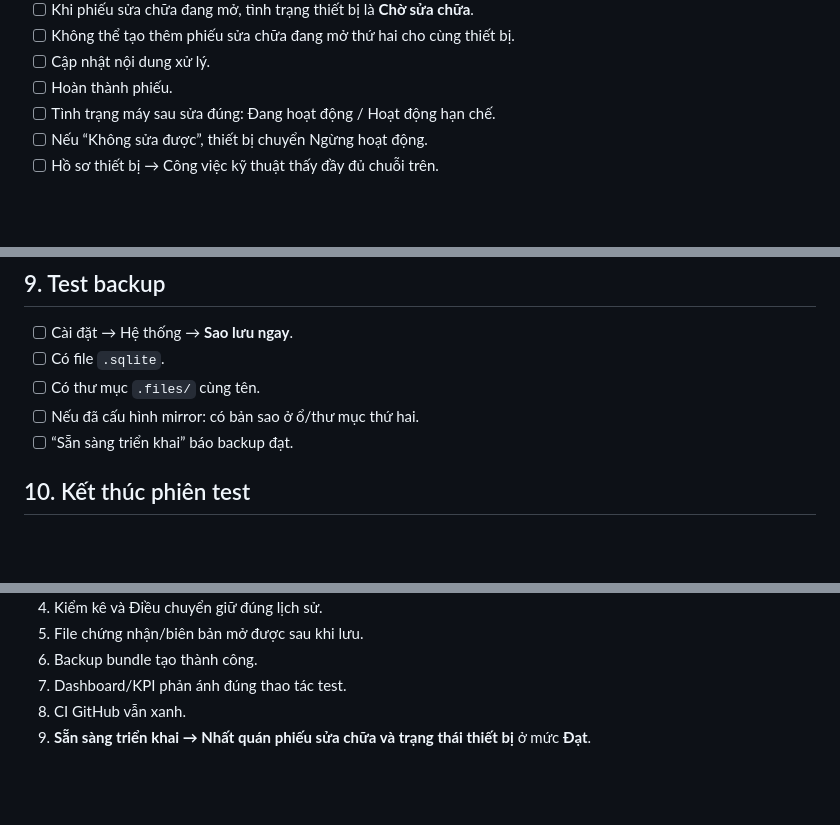
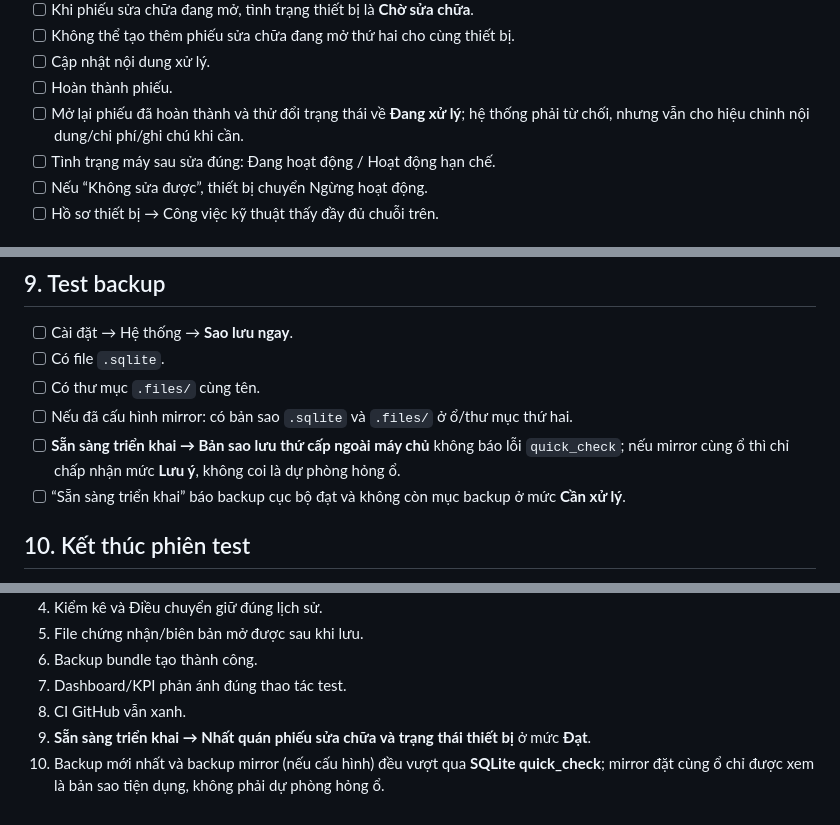
Before and after one commit to tranhuec3cx/QY4-TTBYT, a Markdown page: CHECKLIST-TEST-THUC-TE.md, 3 parts joined by grey strips. Rendered like a GitHub page; blank space fills up the shorter version.

Commit message:
docs: strengthen final repair and backup release checks

```diff
--- a/CHECKLIST-TEST-THUC-TE.md
+++ b/CHECKLIST-TEST-THUC-TE.md
@@ -64,6 +64,7 @@ Thực hiện trên **bản sao dữ liệu thật** hoặc một thiết bị t
 - [ ] Không thể tạo thêm phiếu sửa chữa đang mở thứ hai cho cùng thiết bị.
 - [ ] Cập nhật nội dung xử lý.
 - [ ] Hoàn thành phiếu.
+- [ ] Mở lại phiếu đã hoàn thành và thử đổi trạng thái về **Đang xử lý**; hệ thống phải từ chối, nhưng vẫn cho hiệu chỉnh nội dung/chi phí/ghi chú khi cần.
 - [ ] Tình trạng máy sau sửa đúng: Đang hoạt động / Hoạt động hạn chế.
 - [ ] Nếu “Không sửa được”, thiết bị chuyển Ngừng hoạt động.
 - [ ] Hồ sơ thiết bị → Công việc kỹ thuật thấy đầy đủ chuỗi trên.
@@ -119,8 +120,9 @@ Chọn một khoa có danh mục nhỏ để test nhanh.
 - [ ] Cài đặt → Hệ thống → **Sao lưu ngay**.
 - [ ] Có file `.sqlite`.
 - [ ] Có thư mục `.files/` cùng tên.
-- [ ] Nếu đã cấu hình mirror: có bản sao ở ổ/thư mục thứ hai.
-- [ ] “Sẵn sàng triển khai” báo backup đạt.
+- [ ] Nếu đã cấu hình mirror: có bản sao `.sqlite` và `.files/` ở ổ/thư mục thứ hai.
+- [ ] **Sẵn sàng triển khai → Bản sao lưu thứ cấp ngoài máy chủ** không báo lỗi `quick_check`; nếu mirror cùng ổ thì chỉ chấp nhận mức **Lưu ý**, không coi là dự phòng hỏng ổ.
+- [ ] “Sẵn sàng triển khai” báo backup cục bộ đạt và không còn mục backup ở mức **Cần xử lý**.
 
 ## 10. Kết thúc phiên test
 
@@ -143,3 +145,4 @@ Có thể chuyển PR khỏi Draft khi đồng thời đạt:
 7. Dashboard/KPI phản ánh đúng thao tác test.
 8. CI GitHub vẫn xanh.
 9. **Sẵn sàng triển khai → Nhất quán phiếu sửa chữa và trạng thái thiết bị** ở mức **Đạt**.
+10. Backup mới nhất và backup mirror (nếu cấu hình) đều vượt qua **SQLite quick_check**; mirror đặt cùng ổ chỉ được xem là bản sao tiện dụng, không phải dự phòng hỏng ổ.
```
